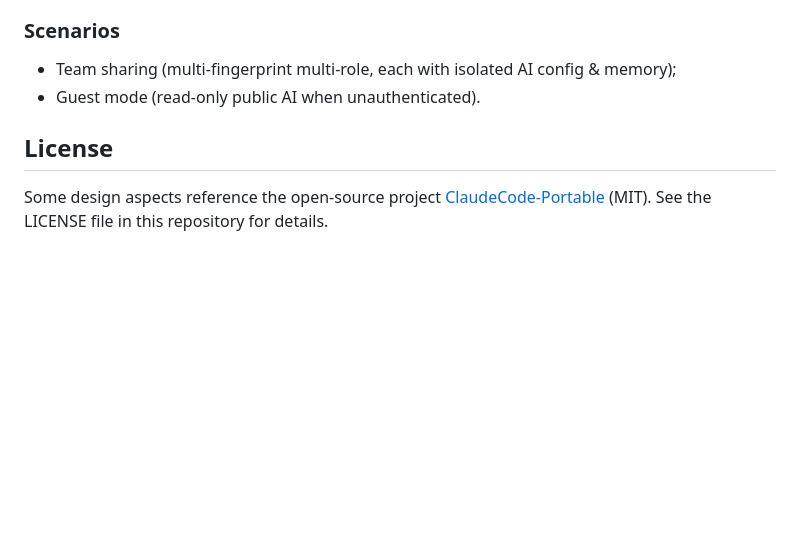
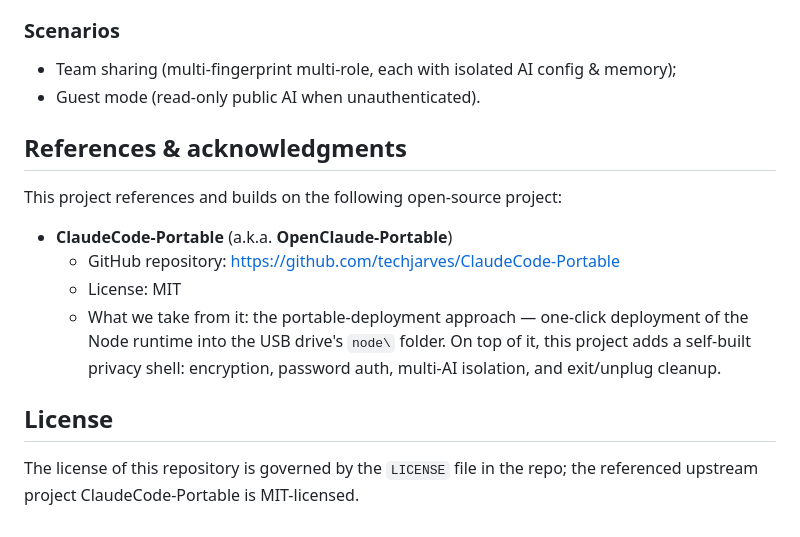
Before and after one commit to wenyudongshui/usb-ai-agent, a Markdown page: README.en.md, the part around the change. Drawn GitHub-style; blank space fills up the shorter version.

Commit message:
docs: add standard reference/acknowledgment section for ClaudeCode-Portable (MIT) upstream

```diff
--- a/README.en.md
+++ b/README.en.md
@@ -183,6 +183,15 @@ V4.0 is the minimal closed loop — *pure USB + password*. Everything below laye
 - Team sharing (multi-fingerprint multi-role, each with isolated AI config & memory);
 - Guest mode (read-only public AI when unauthenticated).
 
+## References & acknowledgments
+
+This project references and builds on the following open-source project:
+
+- **ClaudeCode-Portable** (a.k.a. **OpenClaude-Portable**)
+  - GitHub repository: <https://github.com/techjarves/ClaudeCode-Portable>
+  - License: MIT
+  - What we take from it: the portable-deployment approach — one-click deployment of the Node runtime into the USB drive's `node\` folder. On top of it, this project adds a self-built privacy shell: encryption, password auth, multi-AI isolation, and exit/unplug cleanup.
+
 ## License
 
-Some design aspects reference the open-source project [ClaudeCode-Portable](https://github.com/techjarves/ClaudeCode-Portable) (MIT). See the LICENSE file in this repository for details.
+The license of this repository is governed by the `LICENSE` file in the repo; the referenced upstream project ClaudeCode-Portable is MIT-licensed.
```
Also changed, not shown: README.md (+10 -1 lines).
